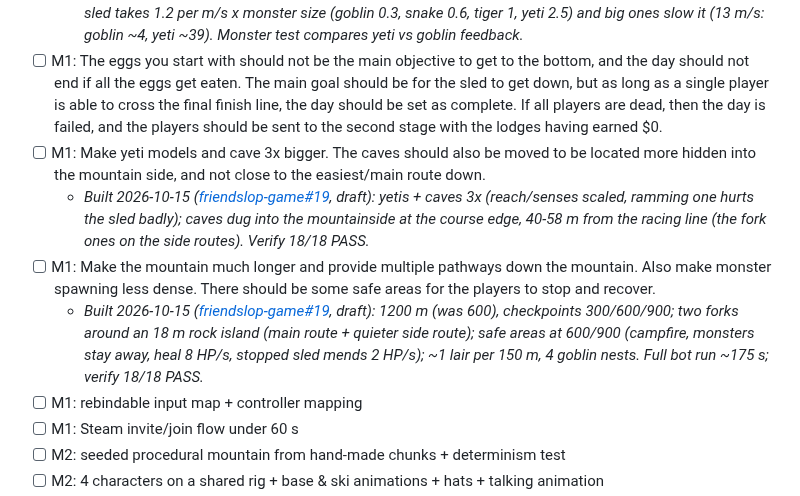
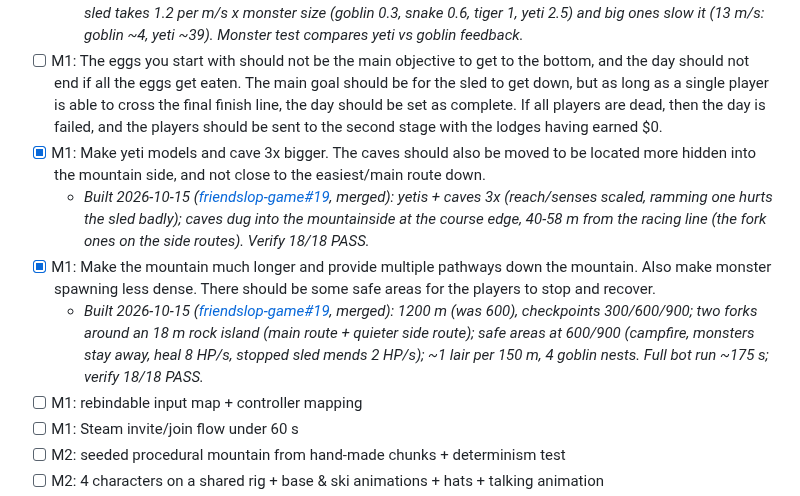
Before and after one commit to liammpek16/Admin-Brain, a Markdown page: vault/Plans/friendslop-game-roadmap.md, the part around the change. Drawn GitHub-style.

Commit message:
friendslop game: tick M1 longer mountain + 3x yetis goals (friendslop-game#19 merged)
Co-Authored-By: Claude Opus 5.5 <noreply@anthropic.com>

```diff
--- a/vault/Plans/friendslop-game-roadmap.md
+++ b/vault/Plans/friendslop-game-roadmap.md
@@ -31,10 +31,10 @@ continue / change / kill decision).
 - [x] M1: Change sled mechanics so that the main sled can also ram into monster, but this should also do some feedback damage to the sled based on the size of the monster.
   - _Built 2026-10-15 ([friendslop-game#18](https://github.com/liammpek16/friendslop-game/pull/18), merged): ramming at 5+ m/s closing speed does 1.5 dmg per m/s; sled takes 1.2 per m/s x monster size (goblin 0.3, snake 0.6, tiger 1, yeti 2.5) and big ones slow it (13 m/s: goblin ~4, yeti ~39). Monster test compares yeti vs goblin feedback._
 - [ ] M1: The eggs you start with should not be the main objective to get to the bottom, and the day should not end if all the eggs get eaten. The main goal should be for the sled to get down, but as long as a single player is able to cross the final finish line, the day should be set as complete. If all players are dead, then the day is failed, and the players should be sent to the second stage with the lodges having earned $0.
-- [ ] M1: Make yeti models and cave 3x bigger. The caves should also be moved to be located more hidden into the mountain side, and not close to the easiest/main route down.
-  - _Built 2026-10-15 ([friendslop-game#19](https://github.com/liammpek16/friendslop-game/pull/19), draft): yetis + caves 3x (reach/senses scaled, ramming one hurts the sled badly); caves dug into the mountainside at the course edge, 40-58 m from the racing line (the fork ones on the side routes). Verify 18/18 PASS._
-- [ ] M1: Make the mountain much longer and provide multiple pathways down the mountain. Also make monster spawning less dense. There should be some safe areas for the players to stop and recover.
-  - _Built 2026-10-15 ([friendslop-game#19](https://github.com/liammpek16/friendslop-game/pull/19), draft): 1200 m (was 600), checkpoints 300/600/900; two forks around an 18 m rock island (main route + quieter side route); safe areas at 600/900 (campfire, monsters stay away, heal 8 HP/s, stopped sled mends 2 HP/s); ~1 lair per 150 m, 4 goblin nests. Full bot run ~175 s; verify 18/18 PASS._
+- [x] M1: Make yeti models and cave 3x bigger. The caves should also be moved to be located more hidden into the mountain side, and not close to the easiest/main route down.
+  - _Built 2026-10-15 ([friendslop-game#19](https://github.com/liammpek16/friendslop-game/pull/19), merged): yetis + caves 3x (reach/senses scaled, ramming one hurts the sled badly); caves dug into the mountainside at the course edge, 40-58 m from the racing line (the fork ones on the side routes). Verify 18/18 PASS._
+- [x] M1: Make the mountain much longer and provide multiple pathways down the mountain. Also make monster spawning less dense. There should be some safe areas for the players to stop and recover.
+  - _Built 2026-10-15 ([friendslop-game#19](https://github.com/liammpek16/friendslop-game/pull/19), merged): 1200 m (was 600), checkpoints 300/600/900; two forks around an 18 m rock island (main route + quieter side route); safe areas at 600/900 (campfire, monsters stay away, heal 8 HP/s, stopped sled mends 2 HP/s); ~1 lair per 150 m, 4 goblin nests. Full bot run ~175 s; verify 18/18 PASS._
 - [ ] M1: rebindable input map + controller mapping
 - [ ] M1: Steam invite/join flow under 60 s
 - [ ] M2: seeded procedural mountain from hand-made chunks + determinism test
```
